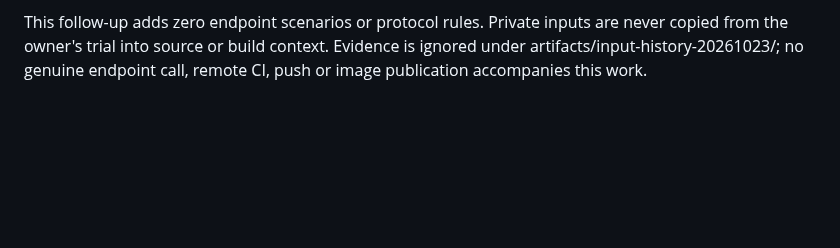
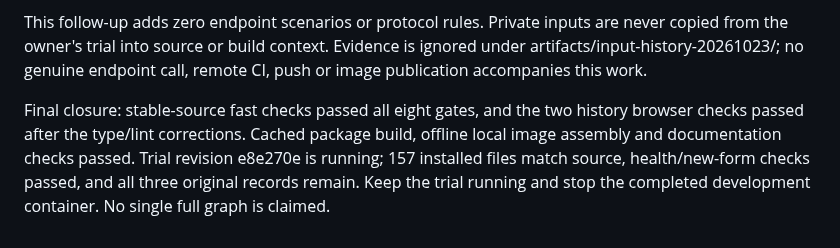
Before and after one commit to sleetdrop/anthropic-readiness, a Markdown page: docs/harness/simplified-entry-ledger.md, the part around the change. GitHub-like rendering; blank space fills up the shorter version.

```diff
--- a/docs/harness/simplified-entry-ledger.md
+++ b/docs/harness/simplified-entry-ledger.md
@@ -89,3 +89,10 @@ This follow-up adds zero endpoint scenarios or protocol rules. Private inputs ar
 never copied from the owner's trial into source or build context. Evidence is
 ignored under artifacts/input-history-20261023/; no genuine endpoint call, remote
 CI, push or image publication accompanies this work.
+
+Final closure: stable-source fast checks passed all eight gates, and the two
+history browser checks passed after the type/lint corrections. Cached package
+build, offline local image assembly and documentation checks passed. Trial
+revision e8e270e is running; 157 installed files match source, health/new-form
+checks passed, and all three original records remain. Keep the trial running and
+stop the completed development container. No single full graph is claimed.
```
Also changed, not shown: docs/CONTINUE.md (+6 -2 lines), docs/harness/progress.md (+10 -0 lines).
